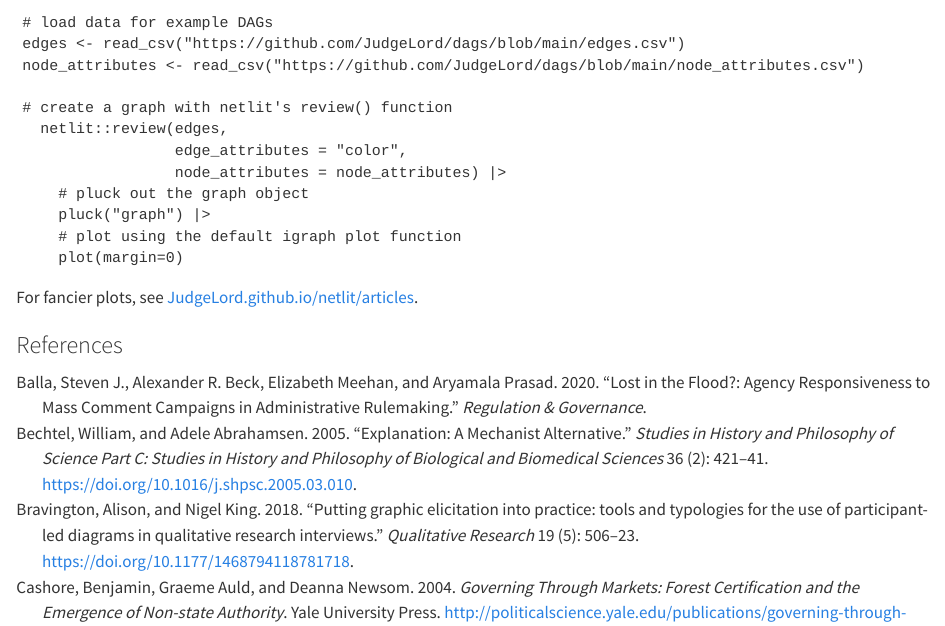
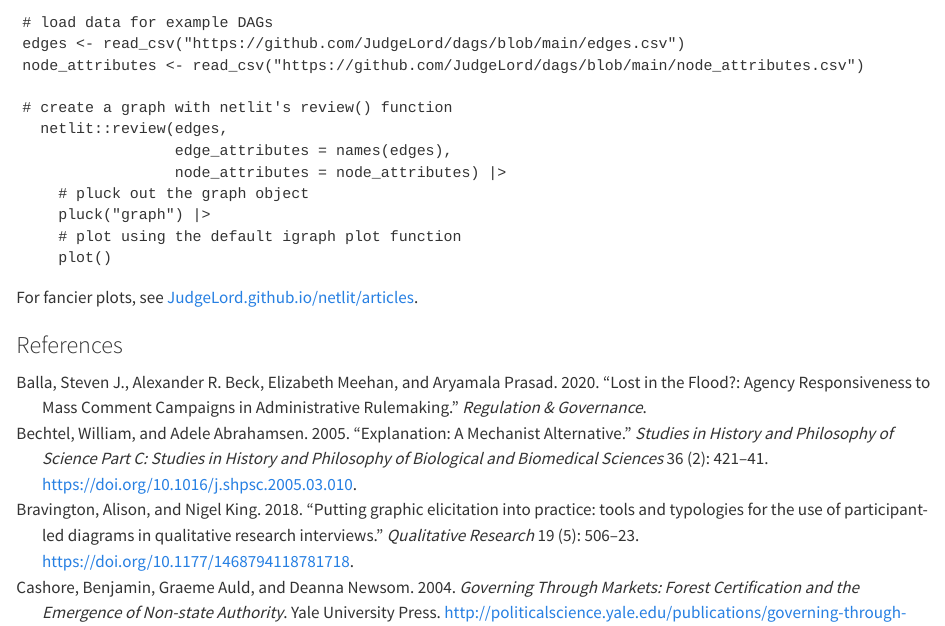
Before and after one commit to judgelord/dags, a Quarto document (docs/dags-paper.qmd): the page in a window 1100 px wide, from 6840 px down. Rendered offline with R 4.5, knitr and Pandoc in place of Quarto, with nearby package versions; some code elsewhere in the file could not run offline.

Commit message:
cleaner example code

````diff
--- a/docs/dags-paper.qmd
+++ b/docs/dags-paper.qmd
@@ -261,12 +261,12 @@ node_attributes <- read_csv("https://github.com/JudgeLord/dags/blob/main/node_at
 
 # create a graph with netlit's review() function
   netlit::review(edges,
-                 edge_attributes = "color",
+                 edge_attributes = names(edges),
                  node_attributes = node_attributes) |>
     # pluck out the graph object
     pluck("graph") |>
     # plot using the default igraph plot function
-    plot(margin=0)
+    plot()
 ```
 
 For fancier plots, see  [JudgeLord.github.io/netlit/articles](https://judgelord.github.io/netlit/articles/).
````
Also changed, not shown: 1 other file.
